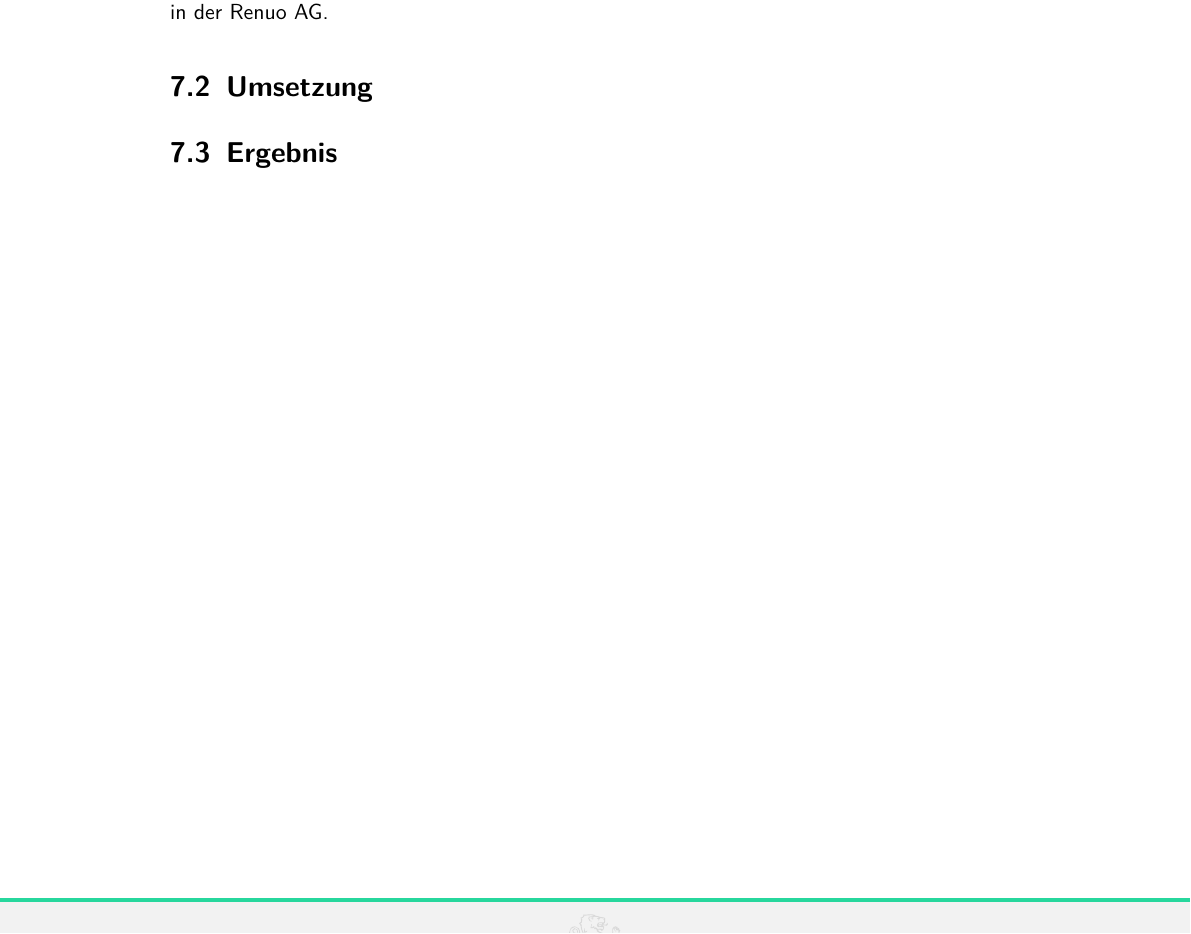
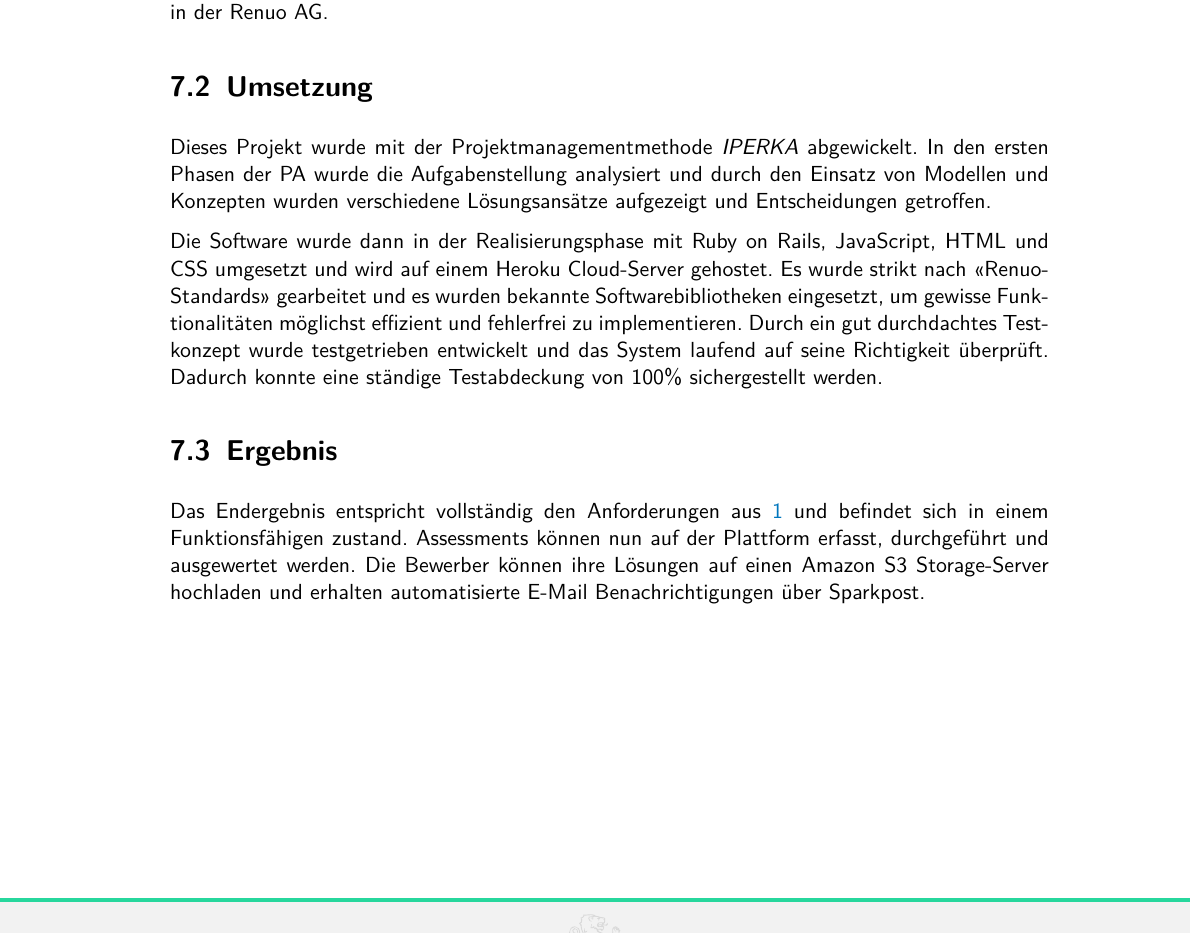
Before and after one commit to odthoma/ipa-2022-docs, a LaTeX thesis (src/index.tex, which reads src/chapters/summary.tex): part of page 21 of 46, cut so that both start at the same text. Compiled offline with pdfLaTeX.

Commit message:
Add summary

```diff
--- a/src/chapters/summary.tex
+++ b/src/chapters/summary.tex
@@ -16,4 +16,16 @@ Dies beansprucht sehr viel Zeit und stellt einen grossen Aufwand dar. Erhofft wi
 
 \section{Umsetzung}
 
+Dieses Projekt wurde mit der Projektmanagementmethode \emph{IPERKA} abgewickelt. In den ersten Phasen der PA wurde die Aufgabenstellung analysiert
+und durch den Einsatz von Modellen und Konzepten wurden verschiedene Lösungsansätze aufgezeigt und Entscheidungen getroffen.
+
+Die Software wurde dann in der Realisierungsphase mit Ruby on Rails, JavaScript, HTML und CSS umgesetzt und wird auf einem Heroku Cloud-Server gehostet.
+Es wurde strikt nach \enquote{Renuo-Standards} gearbeitet und es wurden bekannte Softwarebibliotheken eingesetzt,
+um gewisse Funktionalitäten möglichst effizient und fehlerfrei zu implementieren. Durch ein gut durchdachtes Testkonzept wurde testgetrieben entwickelt
+und das System laufend auf seine Richtigkeit überprüft. Dadurch konnte eine ständige Testabdeckung von 100\% sichergestellt werden.
+
 \section{Ergebnis}
+
+Das Endergebnis entspricht vollständig den Anforderungen aus \ref{ch:task} und befindet sich in einem Funktionsfähigen zustand.
+Assessments können nun auf der Plattform erfasst, durchgeführt und ausgewertet werden. Die Bewerber können ihre Lösungen auf einen Amazon S3
+Storage-Server hochladen und erhalten automatisierte E-Mail Benachrichtigungen über Sparkpost.
```
